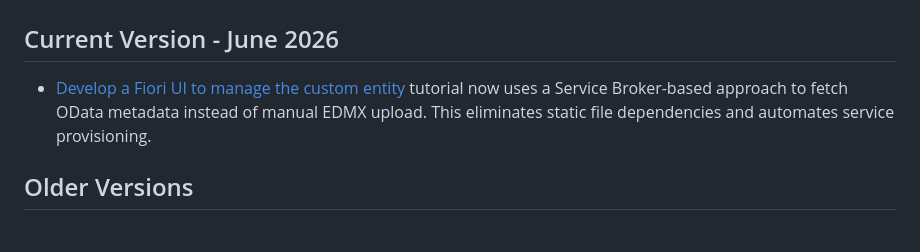
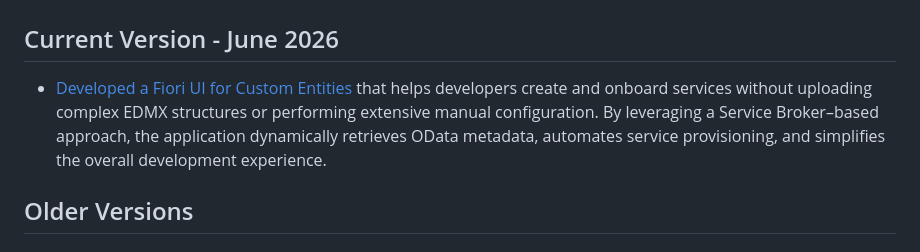
Before and after one commit to SAP-samples/partner-reference-application-extension, a Markdown page: CHANGELOG.md, the part around the change. Drawn GitHub-style.

Commit message:
docs: update changelog for Fiori UI tutorial enhancements

```diff
--- a/CHANGELOG.md
+++ b/CHANGELOG.md
@@ -2,7 +2,7 @@
 
 ## Current Version - June 2026
 
-- [Develop a Fiori UI to manage the custom entity](./Tutorials/03-FioriUIForExtendedEntity.md) tutorial now uses a Service Broker-based approach to fetch OData metadata instead of manual EDMX upload. This eliminates static file dependencies and automates service provisioning.
+- [Developed a Fiori UI for Custom Entities](./Tutorials/03-FioriUIForExtendedEntity.md) that helps developers create and onboard services without uploading complex EDMX structures or performing extensive manual configuration. By leveraging a Service Broker–based approach, the application dynamically retrieves OData metadata, automates service provisioning, and simplifies the overall development experience.
 
 ## Older Versions
 
```
